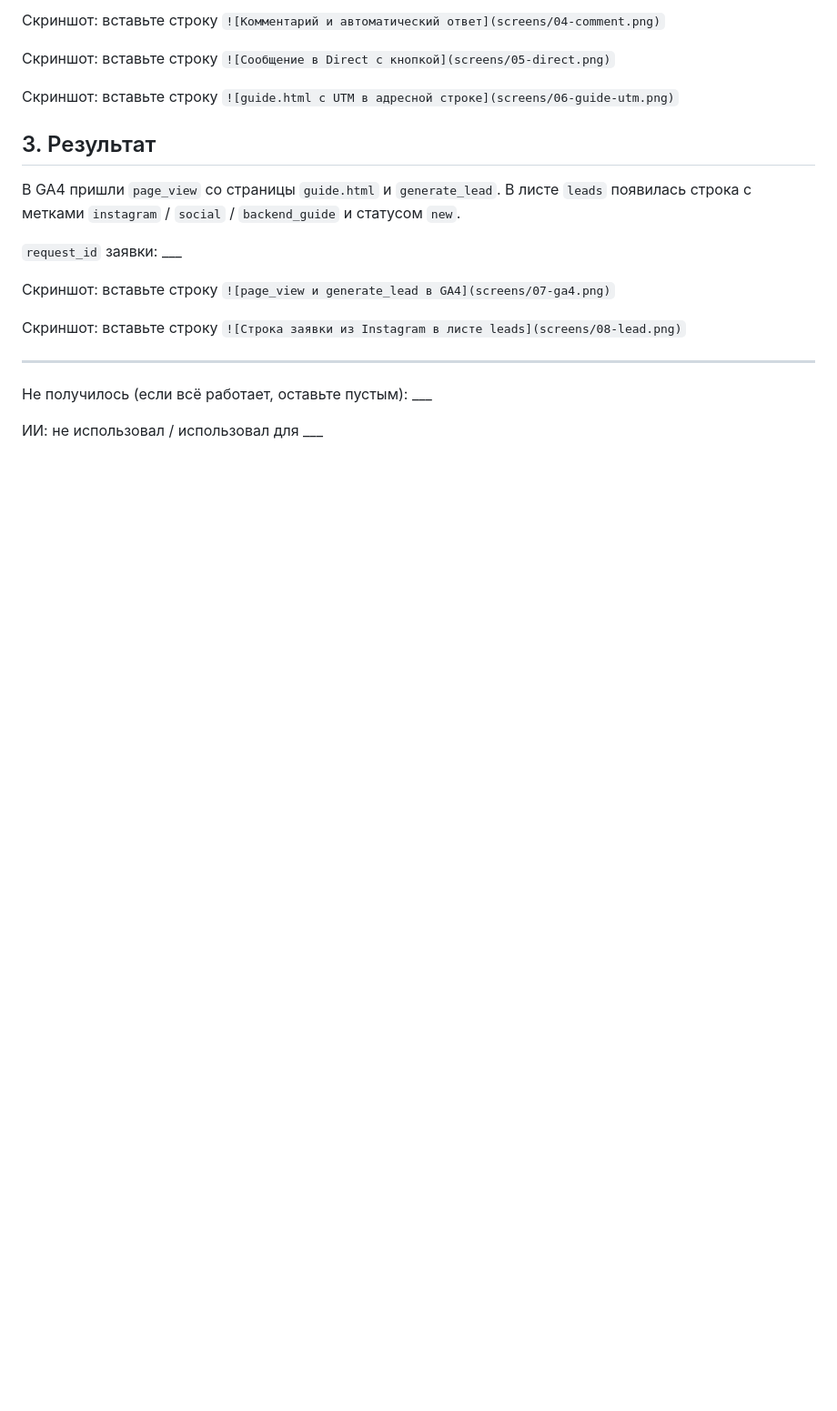
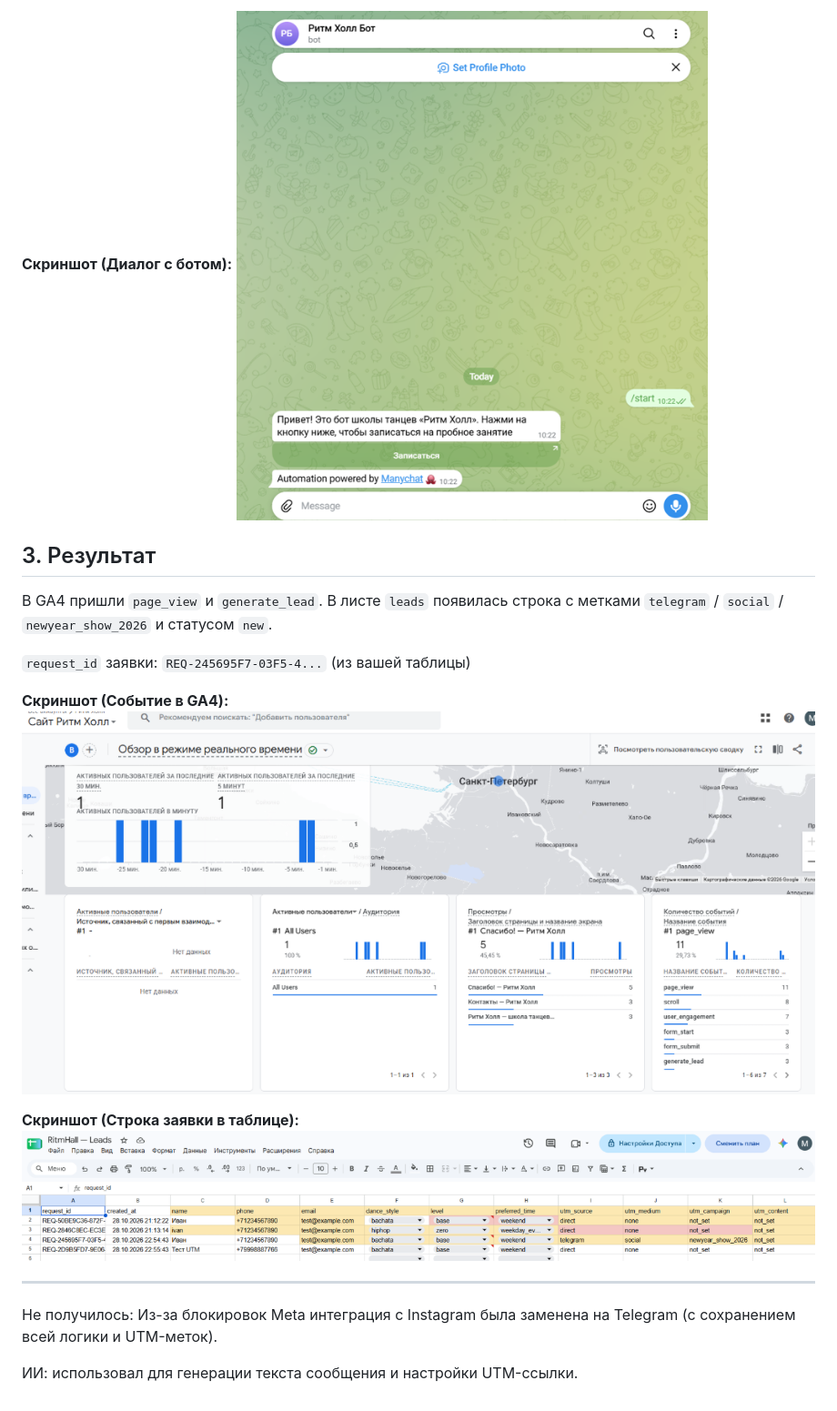
Before and after one commit to GrinkoMaria/Information-technology, a Markdown page: lesson_07/homework_07.md, the part around one of its changes. Shown at 91% size. GitHub-like rendering; pictures changed too: lesson_07/screens/02-telegram.png (added), lesson_07/screens/03-lead.png (added), lesson_07/screens/04-ga4.png (added); blank space fills up the shorter version.

Commit message:
hw-07: manychat (from coursework screenshots)

```diff
--- a/lesson_07/homework_07.md
+++ b/lesson_07/homework_07.md
@@ -45,24 +33,21 @@
 
-Скриншот: вставьте строку `![Комментарий и автоматический ответ](screens/04-comment.png)`
-
-Скриншот: вставьте строку `![Сообщение в Direct с кнопкой](screens/05-direct.png)`
-
-Скриншот: вставьте строку `![guide.html с UTM в адресной строке](screens/06-guide-utm.png)`
+**Скриншот (Диалог с ботом):**
+![Работа бота в Telegram](screens/02-telegram.png)
 
 ## 3. Результат
 
-В GA4 пришли `page_view` со страницы `guide.html` и `generate_lead`.
-В листе `leads` появилась строка с метками `instagram` / `social` /
-`backend_guide` и статусом `new`.
+В GA4 пришли `page_view` и `generate_lead`. В листе `leads` появилась строка с метками `telegram` / `social` / `newyear_show_2026` и статусом `new`.
 
-`request_id` заявки: ___
+`request_id` заявки: `REQ-245695F7-03F5-4...` (из вашей таблицы)
 
-Скриншот: вставьте строку `![page_view и generate_lead в GA4](screens/07-ga4.png)`
+**Скриншот (Событие в GA4):**
+![page_view и generate_lead в GA4](screens/04-ga4.png)
 
-Скриншот: вставьте строку `![Строка заявки из Instagram в листе leads](screens/08-lead.png)`
+**Скриншот (Строка заявки в таблице):**
+![Строка заявки из Telegram в листе leads](screens/03-lead.png)
 
 ---
 
-Не получилось (если всё работает, оставьте пустым): ___
+Не получилось: Из-за блокировок Meta интеграция с Instagram была заменена на Telegram (с сохранением всей логики и UTM-меток).
 
-ИИ: не использовал / использовал для ___
+ИИ: использовал для генерации текста сообщения и настройки UTM-ссылки.
```
Also changed, not shown: other parts of lesson_07/homework_07.md (+12 -24 lines), lesson_07/screens/01-manychat.png (added).
